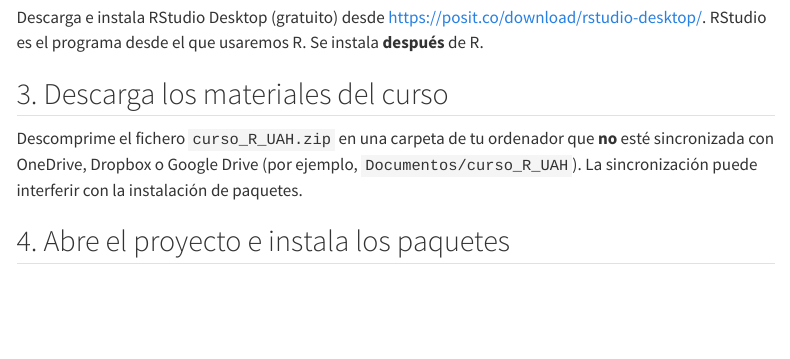
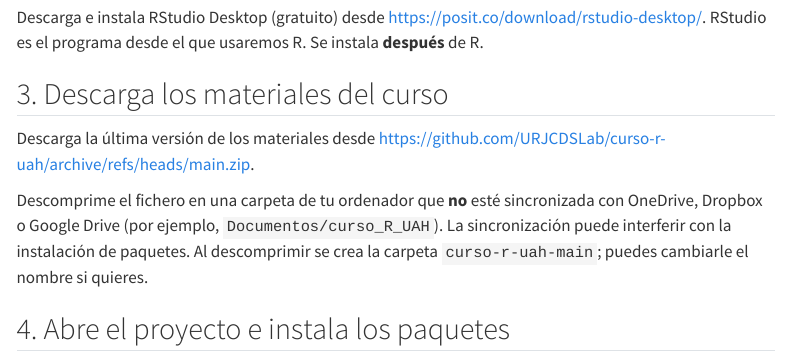
Before and after one commit to URJCDSLab/curso-r-uah, a Quarto document (00_preparacion/preparacion.qmd): the page in a window 1100 px wide, from 500 px down. Rendered offline with R 4.5, knitr and Pandoc in place of Quarto, with nearby package versions; menus at the side of the page are left out.

Commit message:
Add link to download project

```diff
--- a/00_preparacion/preparacion.qmd
+++ b/00_preparacion/preparacion.qmd
@@ -27,9 +27,13 @@ RStudio es el programa desde el que usaremos R. Se instala **después** de R.
 
 ## 3. Descarga los materiales del curso
 
-Descomprime el fichero `curso_R_UAH.zip` en una carpeta de tu ordenador que **no** esté sincronizada
+Descarga la última versión de los materiales desde
+<https://github.com/URJCDSLab/curso-r-uah/archive/refs/heads/main.zip>.
+
+Descomprime el fichero en una carpeta de tu ordenador que **no** esté sincronizada
 con OneDrive, Dropbox o Google Drive (por ejemplo, `Documentos/curso_R_UAH`). La sincronización puede
-interferir con la instalación de paquetes.
+interferir con la instalación de paquetes. Al descomprimir se crea la carpeta `curso-r-uah-main`;
+puedes cambiarle el nombre si quieres.
 
 ## 4. Abre el proyecto e instala los paquetes
 
```
